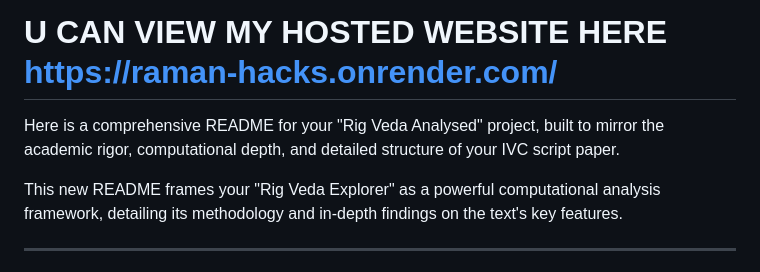
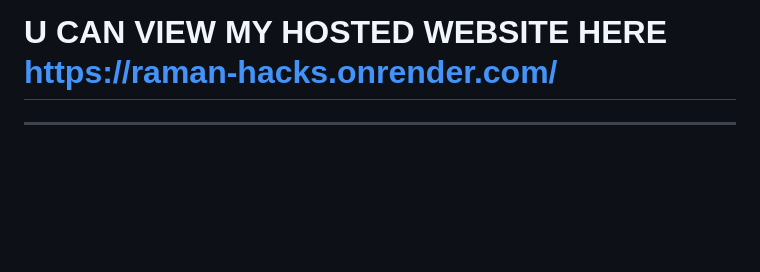
Before and after one commit to ramnerd/rig_veda_analysed, a Markdown page: README.md, the part around the change. Rendered like a GitHub page; blank space fills up the shorter version.

```diff
--- a/README.md
+++ b/README.md
@@ -1,7 +1,4 @@
 # U CAN VIEW MY HOSTED WEBSITE HERE https://raman-hacks.onrender.com/
-Here is a comprehensive README for your "Rig Veda Analysed" project, built to mirror the academic rigor, computational depth, and detailed structure of your IVC script paper.
-
-This new README frames your "Rig Veda Explorer" as a powerful computational analysis framework, detailing its methodology and in-depth findings on the text's key features.
 
 ---
 
```
